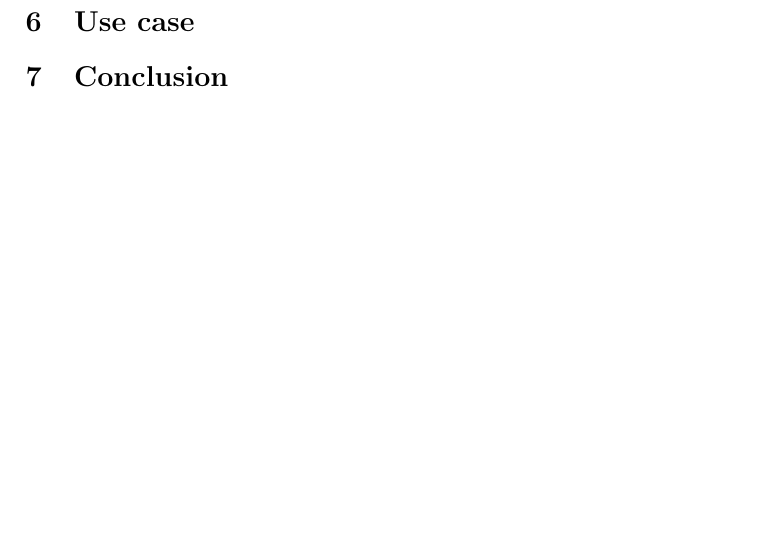
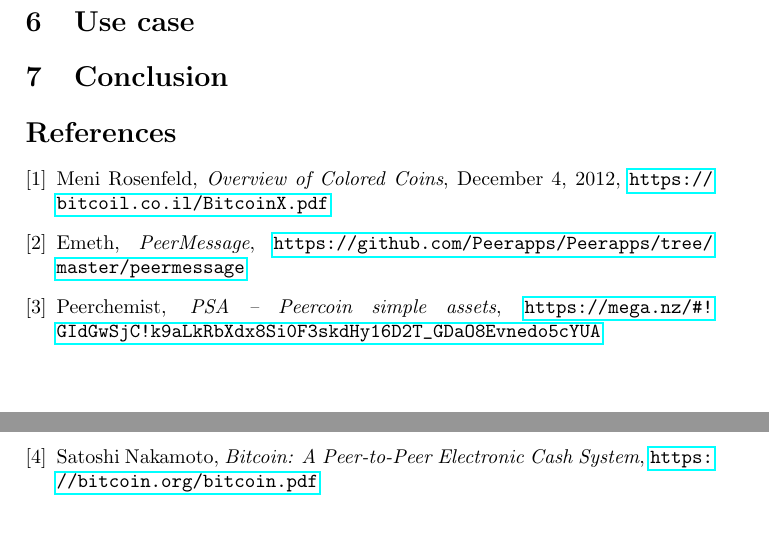
Before and after one commit to peercoin/P2TH, a LaTeX paper (P2TA.tex): part of page 2 of 2 before the commit and two parts of pages 2 and 3 of 3 after it, the two joined at a grey line, cut so that both start at the same text, the shorter picture padded with empty space. Compiled offline with pdfLaTeX.

Commit message:
References

```diff
--- a/P2TA.tex
+++ b/P2TA.tex
@@ -1,5 +1,6 @@
 \documentclass[a4paper,10pt]{article}
 \usepackage[utf8]{inputenc}
+\usepackage{hyperref}
 
 %opening
 \title{Pay-to-TagAddress (P2TA): Tagging blockchain transactions for efficient queryability}
@@ -65,4 +66,30 @@
 
 \section{Conclusion}
 
+
+\begin{thebibliography}{9}
+
+\bibitem{Ros12}
+  Meni Rosenfeld,
+  \emph{Overview of Colored Coins},
+  December 4, 2012,
+  \url{https://bitcoil.co.il/BitcoinX.pdf}
+
+\bibitem{Emeth}
+  Emeth,
+  \emph{PeerMessage},
+  \url{https://github.com/Peerapps/Peerapps/tree/master/peermessage}
+
+\bibitem{Pchem}
+  Peerchemist,
+  \emph{PSA – Peercoin simple assets},
+  \url{https://mega.nz/#!GIdGwSjC!k9aLkRbXdx8Si0F3skdHy16D2T_GDaO8Evnedo5cYUA}
+
+\bibitem{Nak09}
+  Satoshi Nakamoto,
+  \emph{Bitcoin: A Peer-to-Peer Electronic Cash System},
+  \url{https://bitcoin.org/bitcoin.pdf}
+
+\end{thebibliography}
+
 \end{document}
```
Also changed, not shown: P2TA.tex (8 more changed lines), 1 other file.
